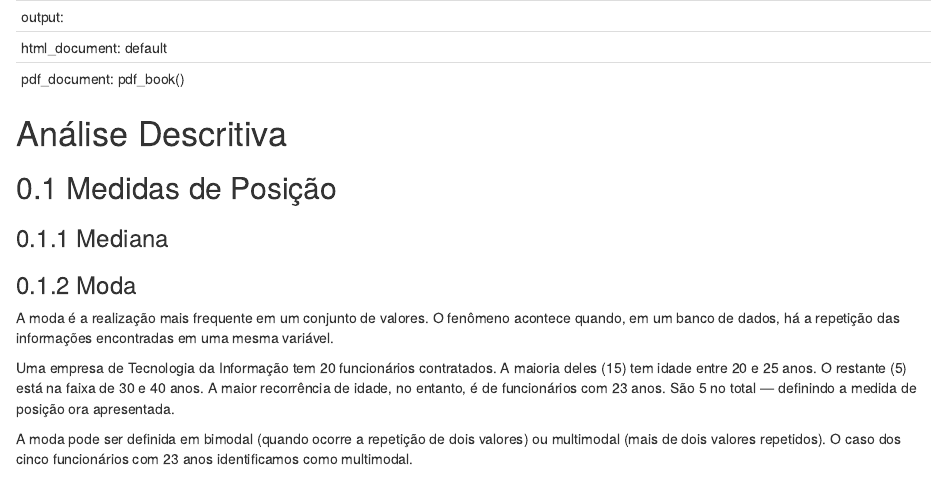
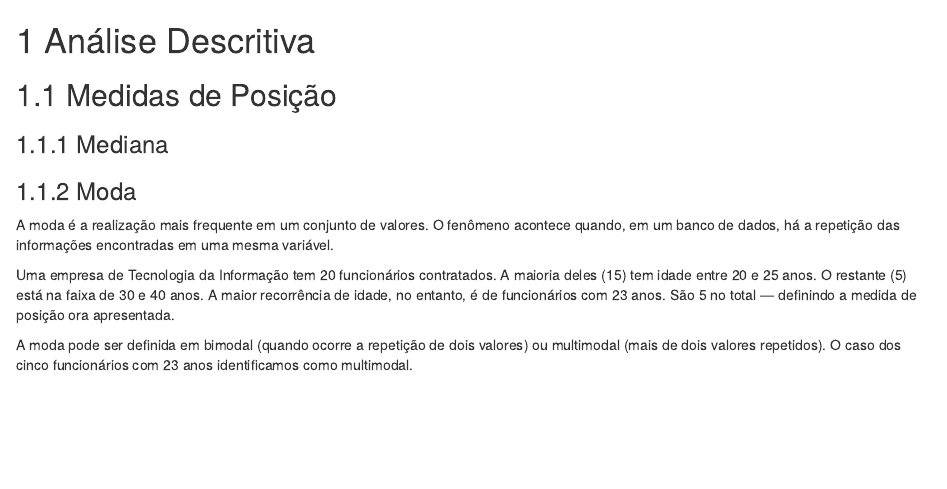
Before and after one commit to gaussufc/Metodologia, an R Markdown document (01-descritiva.Rmd): the page in a window 1100 px wide, from its top. Rendered offline with R 4.5, knitr and Pandoc, with nearby package versions; drawn as R Markdown's standard HTML page in place of the format the file asks for.

Commit message:
edit_thalis

```diff
--- a/descritiva.Rmd
+++ b/01-descritiva.Rmd
@@ -1,10 +1,4 @@
----
-output:
-  html_document: default
-  pdf_document: pdf_book()
- ---
-# Análise Descritiva {-}
-
+# Análise Descritiva
 
 ## Medidas de Posição
 
```
Also changed, not shown: docs/search_index.json, 1 other file.
